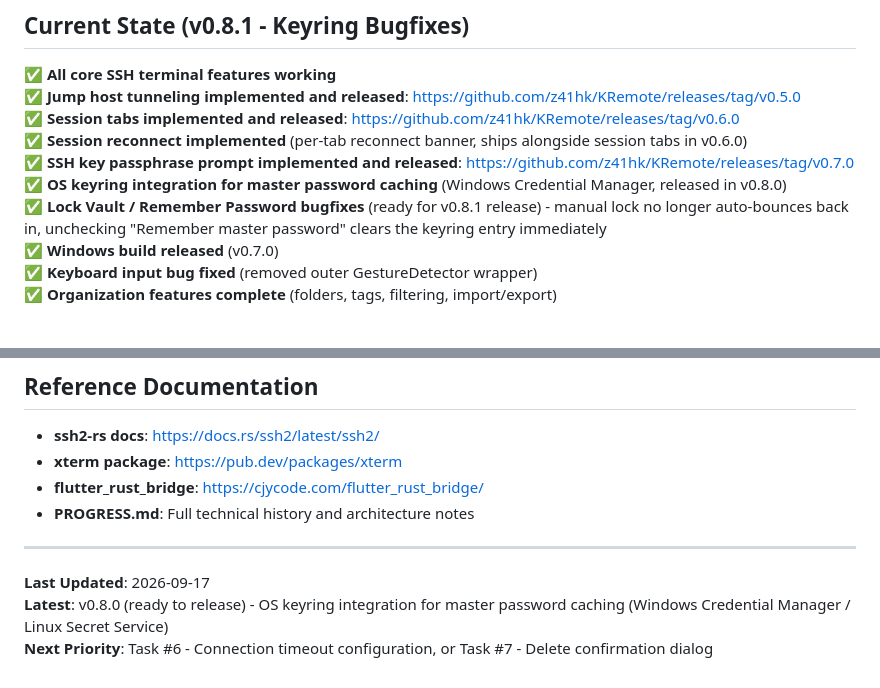
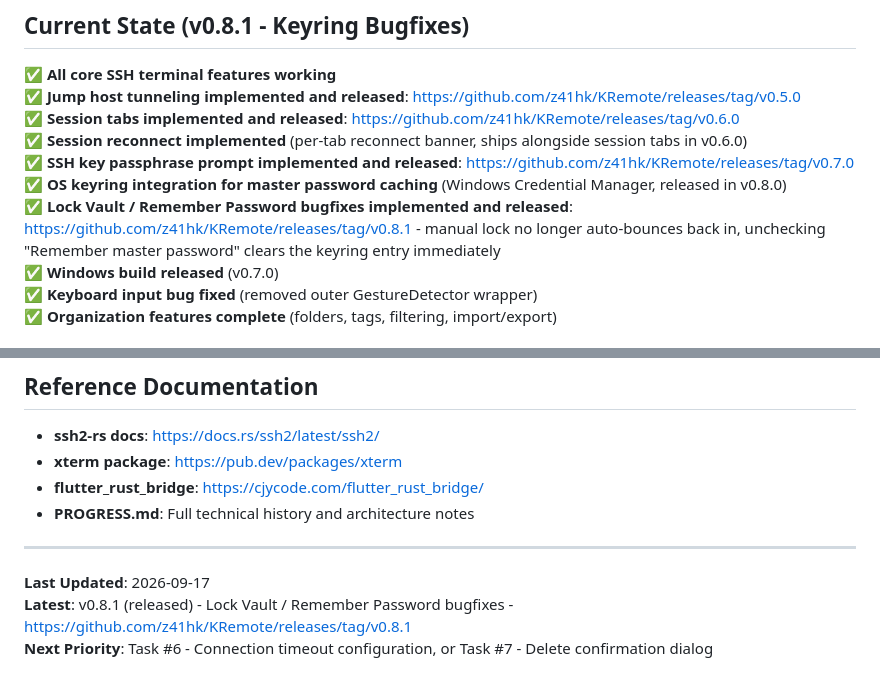
Before and after one commit to z41hk/KRemote, a Markdown page: RESUME.md, 2 parts joined by grey strips. Drawn GitHub-style.

Commit message:
docs: mark v0.8.1 as released in RESUME.md

```diff
--- a/RESUME.md
+++ b/RESUME.md
@@ -14,7 +14,7 @@ git status
 ✅ **Session reconnect implemented** (per-tab reconnect banner, ships alongside session tabs in v0.6.0)
 ✅ **SSH key passphrase prompt implemented and released**: https://github.com/z41hk/KRemote/releases/tag/v0.7.0
 ✅ **OS keyring integration for master password caching** (Windows Credential Manager, released in v0.8.0)
-✅ **Lock Vault / Remember Password bugfixes** (ready for v0.8.1 release) - manual lock no longer auto-bounces back in, unchecking "Remember master password" clears the keyring entry immediately
+✅ **Lock Vault / Remember Password bugfixes implemented and released**: https://github.com/z41hk/KRemote/releases/tag/v0.8.1 - manual lock no longer auto-bounces back in, unchecking "Remember master password" clears the keyring entry immediately
 ✅ **Windows build released** (v0.7.0)
 ✅ **Keyboard input bug fixed** (removed outer GestureDetector wrapper)
 ✅ **Organization features complete** (folders, tags, filtering, import/export)
@@ -240,5 +240,5 @@ git push origin v0.4.1
 ---
 
 **Last Updated**: 2026-09-17
-**Latest**: v0.8.0 (ready to release) - OS keyring integration for master password caching (Windows Credential Manager / Linux Secret Service)
+**Latest**: v0.8.1 (released) - Lock Vault / Remember Password bugfixes - https://github.com/z41hk/KRemote/releases/tag/v0.8.1
 **Next Priority**: Task #6 - Connection timeout configuration, or Task #7 - Delete confirmation dialog
```
